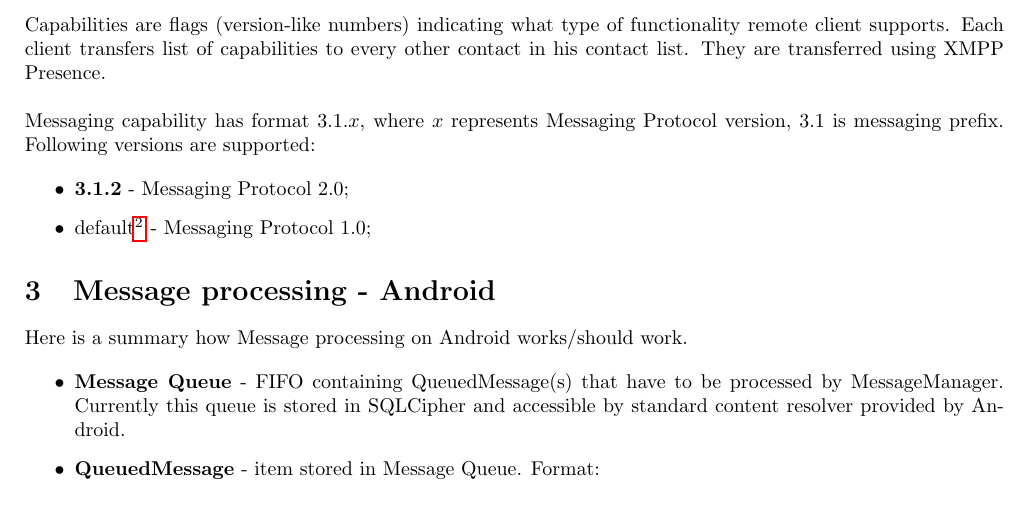
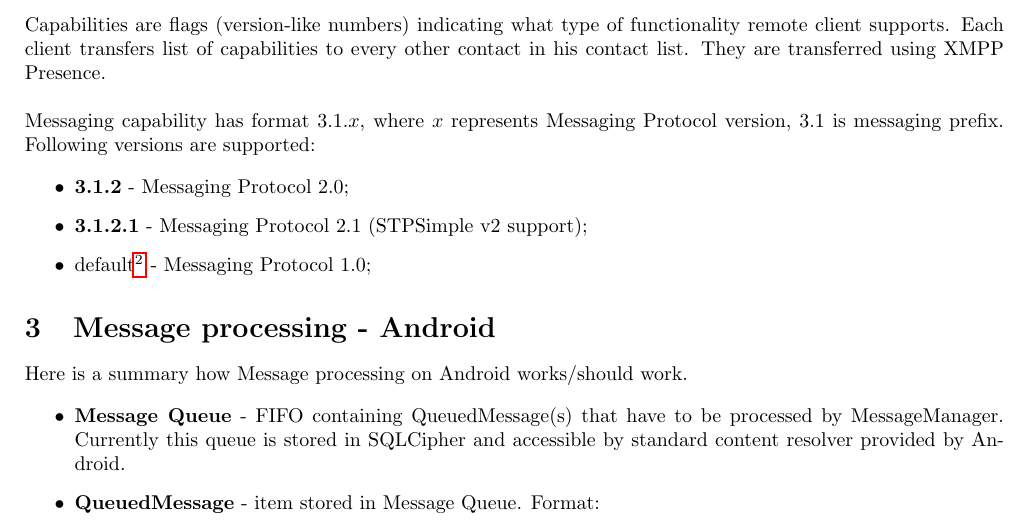
Before and after one commit to PhoneX-Security/docs, a LaTeX document (phonex_internals/messaging_protocol.tex): part of page 8 of 10, cut so that both start at the same text. Compiled offline with pdfLaTeX.

Commit message:
Message protocol version added

```diff
--- a/phonex_internals/messaging_protocol.tex
+++ b/phonex_internals/messaging_protocol.tex
@@ -418,6 +418,7 @@ Messaging capability has format $3.1.x$, where $x$ represents Messaging Protocol
 
 \begin{itemize}
 \item \textbf{3.1.2} - Messaging Protocol 2.0;
+\item \textbf{3.1.2.1} - Messaging Protocol 2.1 (STPSimple v2 support);
 \item default\footnote{When no messaging capability is indicated} - Messaging Protocol 1.0;
 
 \end{itemize}
```
Also changed, not shown: phonex_internals/messaging_protocol.pdf.
